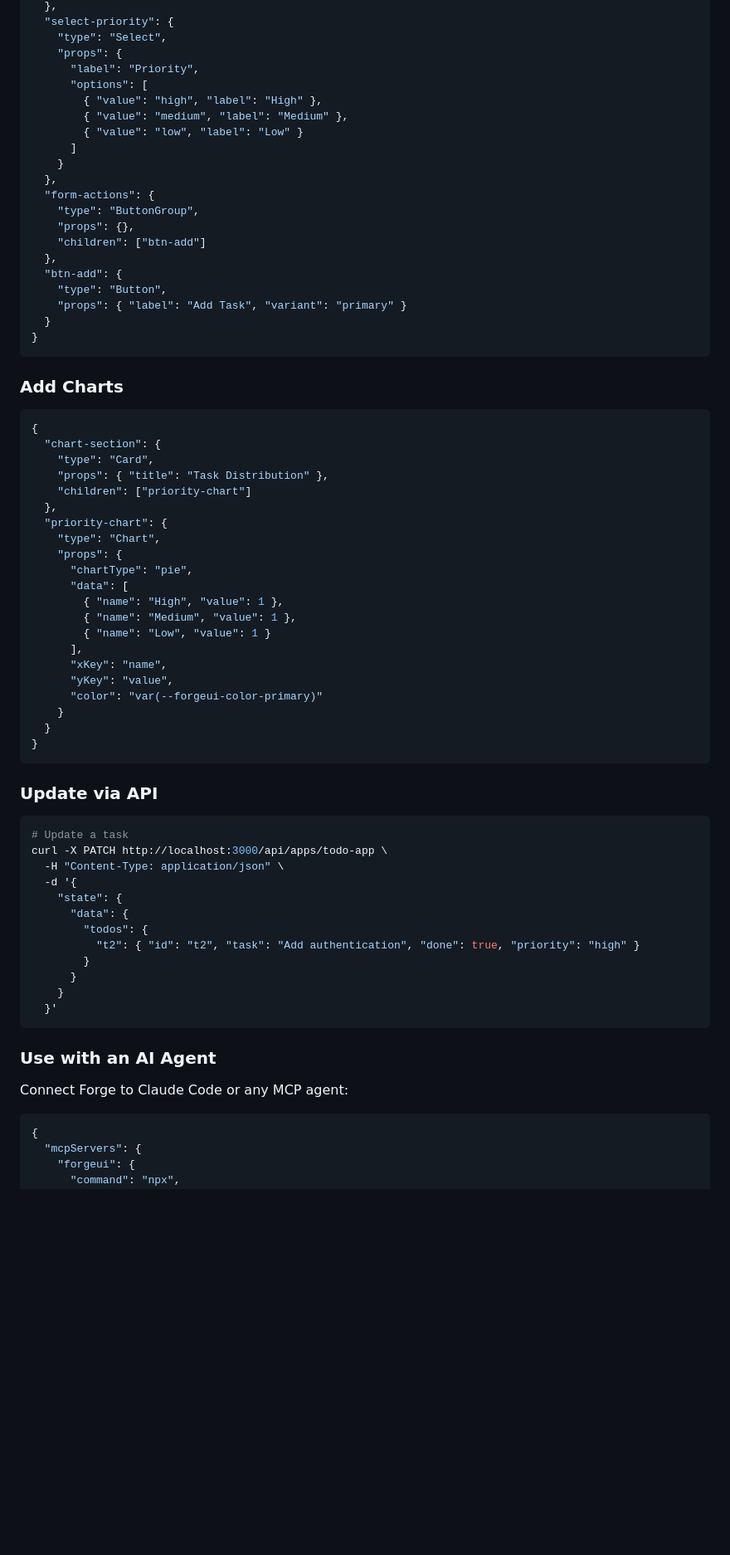
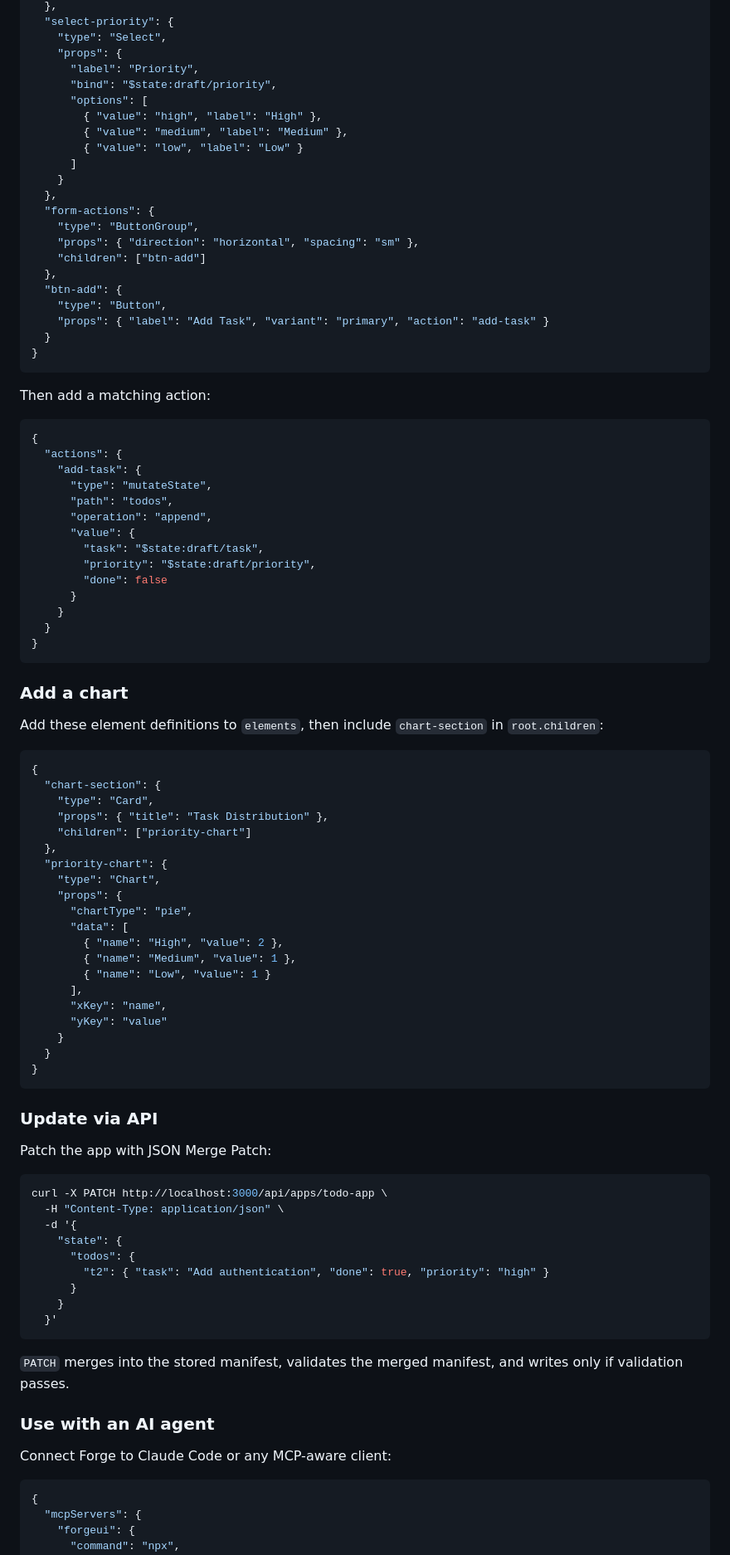
Before and after one commit to dvsklj/ForgeUI, a Markdown page: docs/getting-started.md, the part around one of its changes. Shown at 83% size. GitHub-like rendering; blank space fills up the shorter version.

````diff
--- a/docs/getting-started.md
+++ b/docs/getting-started.md
@@ -164,6 +174,7 @@ Add a form to create new todos:
     "type": "Select",
     "props": {
       "label": "Priority",
+      "bind": "$state:draft/priority",
       "options": [
         { "value": "high", "label": "High" },
         { "value": "medium", "label": "Medium" },
@@ -173,17 +184,38 @@ Add a form to create new todos:
   },
   "form-actions": {
     "type": "ButtonGroup",
-    "props": {},
+    "props": { "direction": "horizontal", "spacing": "sm" },
     "children": ["btn-add"]
   },
   "btn-add": {
     "type": "Button",
-    "props": { "label": "Add Task", "variant": "primary" }
+    "props": { "label": "Add Task", "variant": "primary", "action": "add-task" }
   }
 }
 ```
 
-### Add Charts
+Then add a matching action:
+
+```json
+{
+  "actions": {
+    "add-task": {
+      "type": "mutateState",
+      "path": "todos",
+      "operation": "append",
+      "value": {
+        "task": "$state:draft/task",
+        "priority": "$state:draft/priority",
+        "done": false
+      }
+    }
+  }
+}
+```
+
+### Add a chart
+
+Add these element definitions to `elements`, then include `chart-section` in `root.children`:
 
 ```json
 {
@@ -197,13 +229,12 @@ Add a form to create new todos:
     "props": {
       "chartType": "pie",
       "data": [
-        { "name": "High", "value": 1 },
+        { "name": "High", "value": 2 },
         { "name": "Medium", "value": 1 },
         { "name": "Low", "value": 1 }
       ],
       "xKey": "name",
-      "yKey": "value",
-      "color": "var(--forgeui-color-primary)"
+      "yKey": "value"
     }
   }
 }
@@ -211,24 +242,25 @@ Add a form to create new todos:
 
 ### Update via API
 
+Patch the app with JSON Merge Patch:
+
 ```bash
-# Update a task
 curl -X PATCH http://localhost:3000/api/apps/todo-app \
   -H "Content-Type: application/json" \
   -d '{
     "state": {
-      "data": {
-        "todos": {
-          "t2": { "id": "t2", "task": "Add authentication", "done": true, "priority": "high" }
-        }
+      "todos": {
+        "t2": { "task": "Add authentication", "done": true, "priority": "high" }
       }
     }
   }'
 ```
 
-### Use with an AI Agent
+`PATCH` merges into the stored manifest, validates the merged manifest, and writes only if validation passes.
 
-Connect Forge to Claude Code or any MCP agent:
+### Use with an AI agent
+
+Connect Forge to Claude Code or any MCP-aware client:
 
 ```json
 {
````
Also changed, not shown: other parts of docs/getting-started.md (+66 -47 lines).
